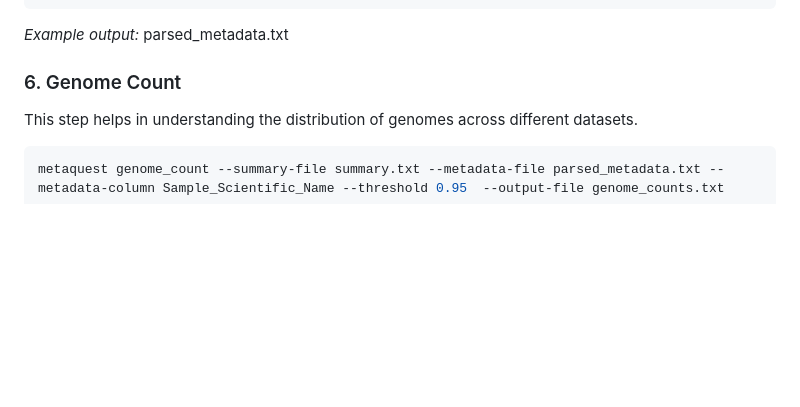
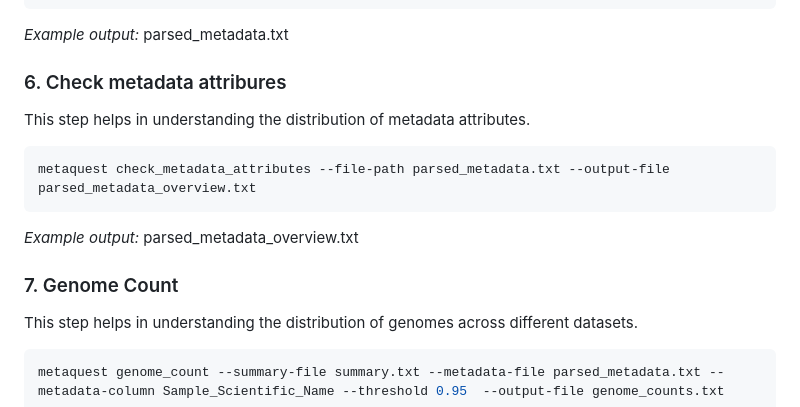
Before and after one commit to FOI-Bioinformatics/metaquest, a Markdown page: README.md, the part around the change. Drawn GitHub-style; blank space fills up the shorter version.

````diff
--- a/README.md
+++ b/README.md
@@ -73,7 +73,19 @@ metaquest parse_metadata --metadata_folder metadata --metadata_table_file parsed
 
 *Example output:* parsed_metadata.txt
 
-### 6. Genome Count
+### 6. Check metadata attribures
+
+This step helps in understanding the distribution of metadata attributes.
+
+```bash
+metaquest check_metadata_attributes --file-path parsed_metadata.txt --output-file  parsed_metadata_overview.txt
+```
+
+*Example output:* parsed_metadata_overview.txt
+
+
+
+### 7. Genome Count
 
 This step helps in understanding the distribution of genomes across different datasets.
 
````
